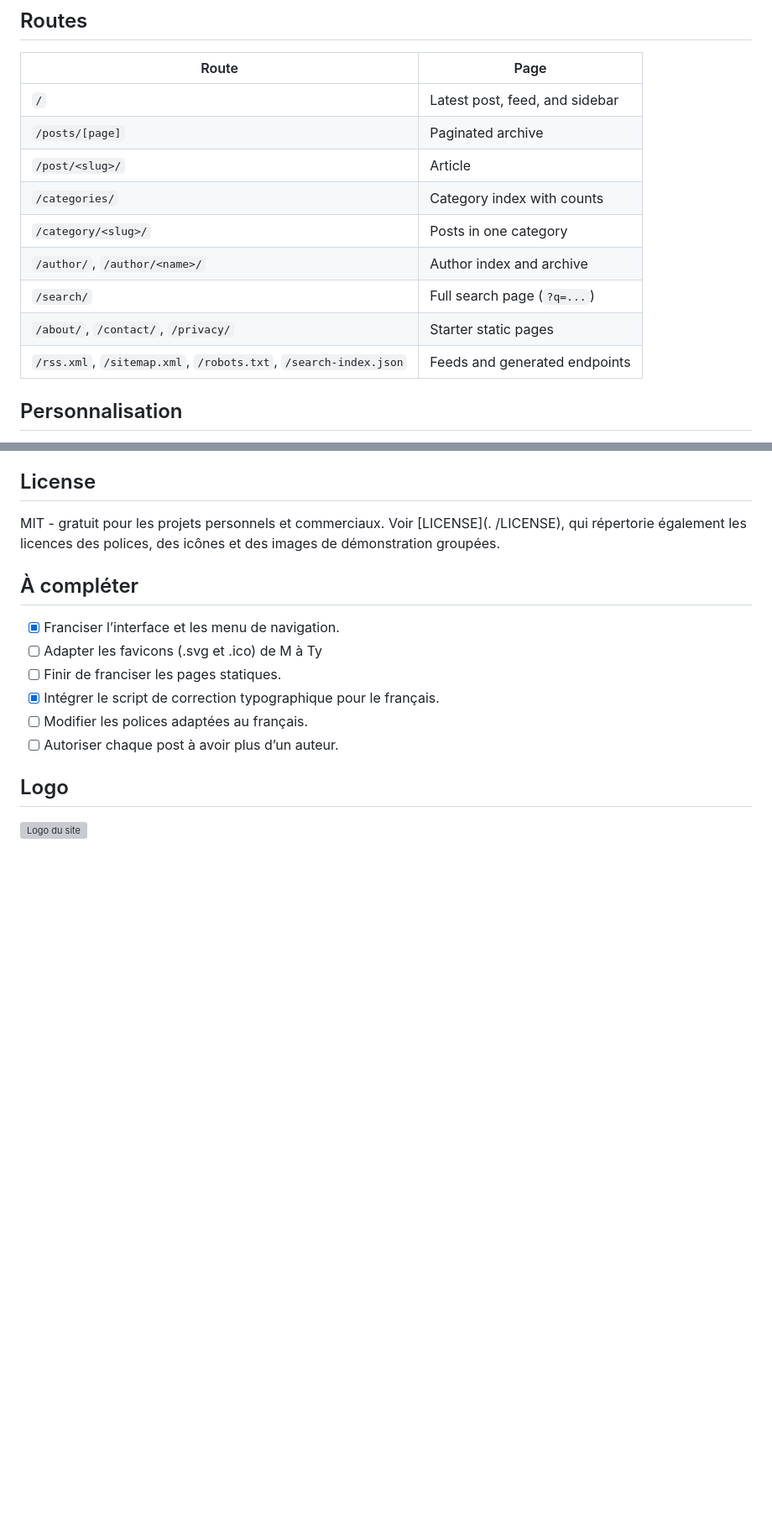
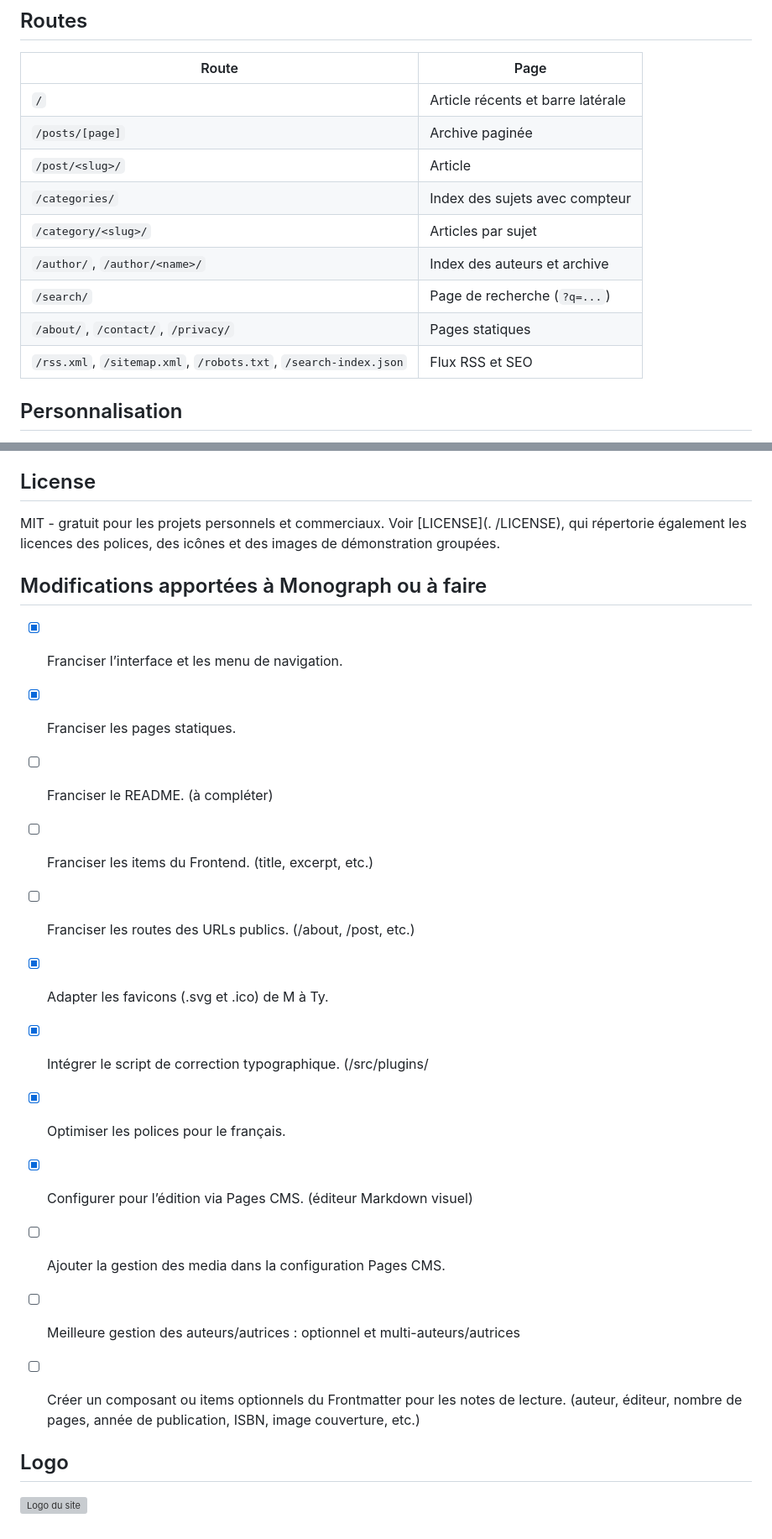
Before and after one commit to andre-vincent/typographe, a Markdown page: README.md, 2 parts joined by grey strips. Shown at 84% size. GitHub-like rendering; blank space fills up the shorter version; grey boxes are pictures that could not be loaded.

```diff
--- a/README.md
+++ b/README.md
@@ -108,15 +145,15 @@ automatically.
 
 | Route                                                           | Page                           |
 | --------------------------------------------------------------- | ------------------------------ |
-| `/`                                                             | Latest post, feed, and sidebar |
-| `/posts/[page]`                                                 | Paginated archive              |
+| `/`                                                             | Article récents et barre latérale |
+| `/posts/[page]`                                                 | Archive paginée                |
 | `/post/<slug>/`                                                 | Article                        |
-| `/categories/`                                                  | Category index with counts     |
-| `/category/<slug>/`                                             | Posts in one category          |
-| `/author/`, `/author/<name>/`                                   | Author index and archive       |
-| `/search/`                                                      | Full search page (`?q=...`)    |
-| `/about/`, `/contact/`, `/privacy/`                             | Starter static pages           |
-| `/rss.xml`, `/sitemap.xml`, `/robots.txt`, `/search-index.json` | Feeds and generated endpoints  |
+| `/categories/`                                                  | Index des sujets avec compteur |
+| `/category/<slug>/`                                             | Articles par sujet             |
+| `/author/`, `/author/<name>/`                                   | Index des auteurs et archive   |
+| `/search/`                                                      | Page de recherche (`?q=...`)   |
+| `/about/`, `/contact/`, `/privacy/`                             | Pages statiques                |
+| `/rss.xml`, `/sitemap.xml`, `/robots.txt`, `/search-index.json` | Flux RSS et SEO                |
 
 ## Personnalisation
 
@@ -129,13 +166,20 @@ Le modèle (thème) TYPOGRAPHE est gratuit et fourni en l’état. Les rapports
 
 MIT - gratuit pour les projets personnels et commerciaux. Voir [LICENSE](. /LICENSE), qui répertorie également les licences des polices, des icônes et des images de démonstration groupées.
 
-## À compléter
+## Modifications apportées à Monograph ou à faire
 - [x] Franciser l’interface et les menu de navigation.
-- [ ] Adapter les favicons (.svg et .ico) de M à Ty
-- [ ] Finir de franciser les pages statiques.
-- [x] Intégrer le script de correction typographique pour le français.
-- [ ] Modifier les polices adaptées au français.
-- [ ] Autoriser chaque post à avoir plus d’un auteur.
+- [x] Franciser les pages statiques.
+- [ ] Franciser le README. (à compléter)
+- [ ] Franciser les items du Frontend. (title, excerpt, etc.)
+- [ ] Franciser les routes des URLs publics. (/about, /post, etc.)
+- [x] Adapter les favicons (.svg et .ico) de M à Ty.
+- [x] Intégrer le script de correction typographique. (/src/plugins/
+- [x] Optimiser les polices pour le français.
+- [x] Configurer pour l’édition via Pages CMS. (éditeur Markdown visuel)
+- [ ] Ajouter la gestion des media dans la configuration Pages CMS.
+- [ ] Meilleure gestion des auteurs/autrices : optionnel et multi-auteurs/autrices
+- [ ] Créer un composant ou items optionnels du Frontmatter pour les notes de lecture. (auteur, éditeur, nombre de pages, année de publication, ISBN, image couverture, etc.)
+
 
 ## Logo
 ![Logo du site](logo.svg)
```
Also changed, not shown: other parts of README.md (+39 -2 lines).
